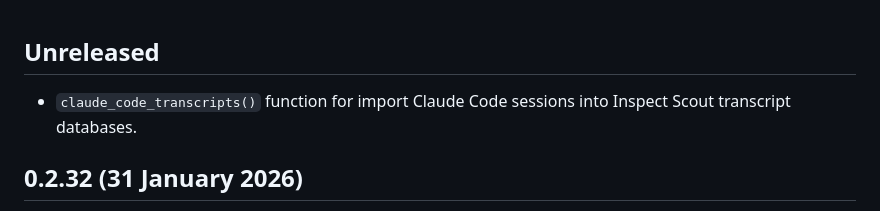
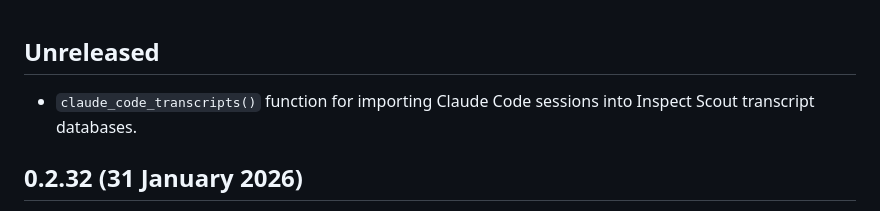
Before and after one commit to meridianlabs-ai/inspect_swe, a Markdown page: CHANGELOG.md, the part around the change. Drawn GitHub-style.

Commit message:
spelling

```diff
--- a/CHANGELOG.md
+++ b/CHANGELOG.md
@@ -1,6 +1,6 @@
 ## Unreleased
 
-- `claude_code_transcripts()` function for import Claude Code sessions into Inspect Scout transcript databases.
+- `claude_code_transcripts()` function for importing Claude Code sessions into Inspect Scout transcript databases.
 
 ## 0.2.32 (31 January 2026)
 
```
